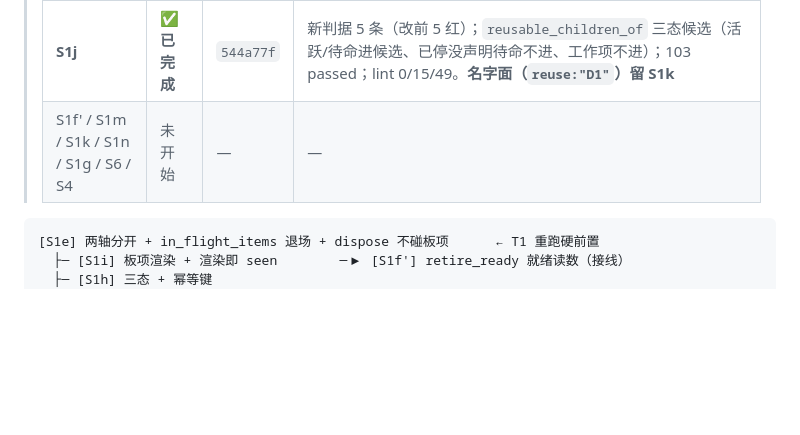
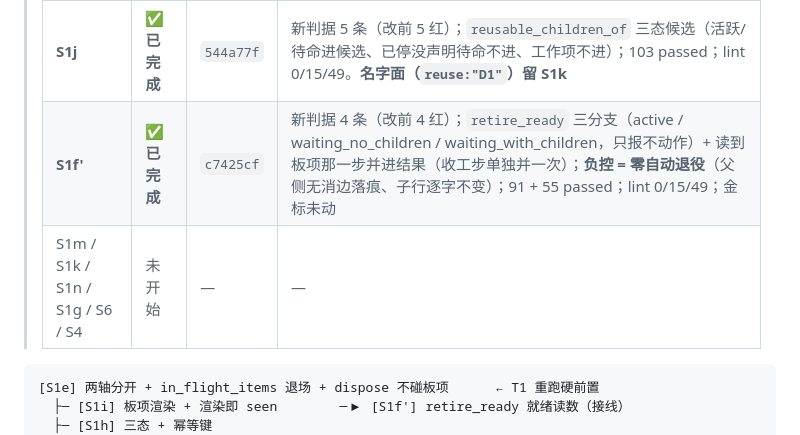
Before and after one commit to yujake/Incubator, a Markdown page: draft/95-排期（S1e…S1n + S6、S4 + 回到 T1–T5）.md, the part around the change. GitHub-like rendering; blank space fills up the shorter version.

Commit message:
draft/95: 记 S1f' 完成（c7425cf）与读数；下一批 S1m（秘书分片与锁，S1k 前置）

````diff
--- a/draft/95-排期（S1e…S1n + S6、S4 + 回到 T1–T5）.md
+++ b/draft/95-排期（S1e…S1n + S6、S4 + 回到 T1–T5）.md
@@ -30,7 +30,8 @@
 > | **S1h** | ✅ **已完成** | `588c6a5` | 新判据 7 条（改前 7 红——三方法不存在，AttributeError 型）；受影响 115 passed；lint 0/15/49；金标未动。实测坑：`inputs` 是集合类字段，写入必须 `sorted(set(...) \| {mark})`（schema 当场拒"未升序去重"） |
 > | **S2'** | ✅ **已完成** | `98f1b1d` | 新判据 6 条（改前 5 红 1 绿）；`keep_alive_of` 三态（声明在派活项上、读代理行看它名下最新那条）；98 passed；lint 0/15/49；**订正**了"待命的父不许消边"这处误读 |
 > | **S1j** | ✅ **已完成** | `544a77f` | 新判据 5 条（改前 5 红）；`reusable_children_of` 三态候选（活跃/待命进候选、已停没声明待命不进、工作项不进）；103 passed；lint 0/15/49。**名字面（`reuse:"D1"`）留 S1k** |
-> | S1f' / S1m / S1k / S1n / S1g / S6 / S4 | 未开始 | — | — |
+> | **S1f'** | ✅ **已完成** | `c7425cf` | 新判据 4 条（改前 4 红）；`retire_ready` 三分支（active / waiting_no_children / waiting_with_children，只报不动作）+ 读到板项那一步并进结果（收工步单独并一次）；**负控 = 零自动退役**（父侧无消边落痕、子行逐字不变）；91 + 55 passed；lint 0/15/49；金标未动 |
+> | S1m / S1k / S1n / S1g / S6 / S4 | 未开始 | — | — |
 
 ```text
 [S1e] 两轴分开 + in_flight_items 退场 + dispose 不碰板项      ← T1 重跑硬前置
````
